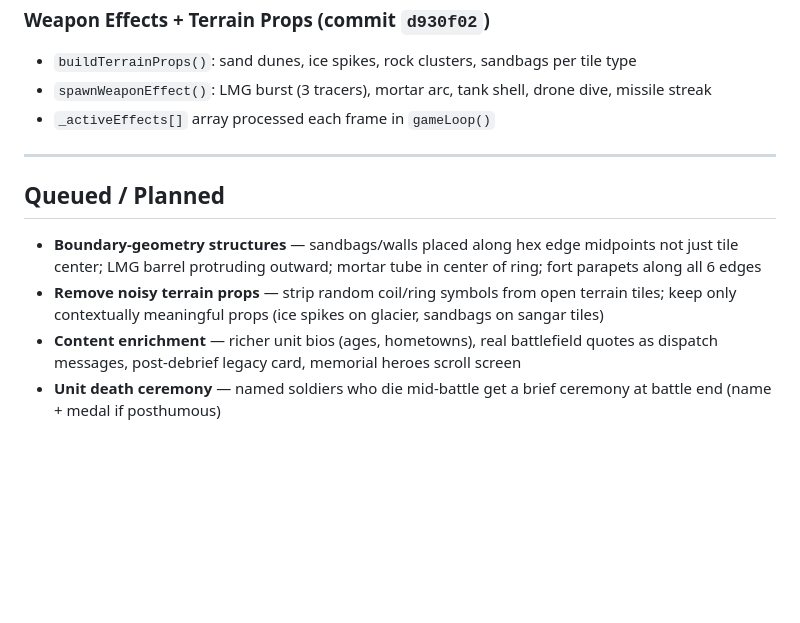
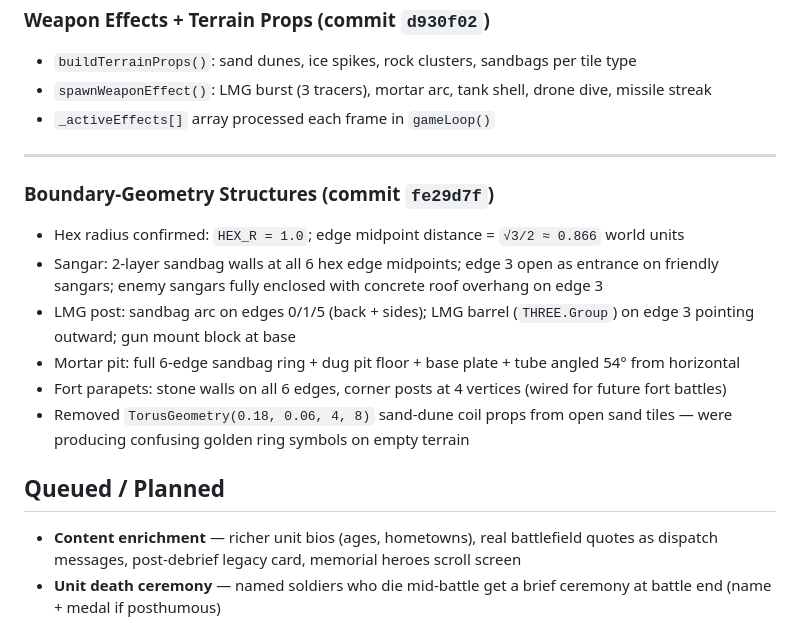
Before and after one commit to aaghran/military-game, a Markdown page: docs/DEVLOG.md, the part around the change. Rendered like a GitHub page; blank space fills up the shorter version.

Commit message:
docs: update DEVLOG — boundary geometry structures, visual overhaul complete

```diff
--- a/docs/DEVLOG.md
+++ b/docs/DEVLOG.md
@@ -110,10 +110,15 @@
 
 ---
 
+### Boundary-Geometry Structures (commit `fe29d7f`)
+- Hex radius confirmed: `HEX_R = 1.0`; edge midpoint distance = `√3/2 ≈ 0.866` world units
+- Sangar: 2-layer sandbag walls at all 6 hex edge midpoints; edge 3 open as entrance on friendly sangars; enemy sangars fully enclosed with concrete roof overhang on edge 3
+- LMG post: sandbag arc on edges 0/1/5 (back + sides); LMG barrel (`THREE.Group`) on edge 3 pointing outward; gun mount block at base
+- Mortar pit: full 6-edge sandbag ring + dug pit floor + base plate + tube angled 54° from horizontal
+- Fort parapets: stone walls on all 6 edges, corner posts at 4 vertices (wired for future fort battles)
+- Removed `TorusGeometry(0.18, 0.06, 4, 8)` sand-dune coil props from open sand tiles — were producing confusing golden ring symbols on empty terrain
+
 ## Queued / Planned
-
-- **Boundary-geometry structures** — sandbags/walls placed along hex edge midpoints not just tile center; LMG barrel protruding outward; mortar tube in center of ring; fort parapets along all 6 edges
-- **Remove noisy terrain props** — strip random coil/ring symbols from open terrain tiles; keep only contextually meaningful props (ice spikes on glacier, sandbags on sangar tiles)
 - **Content enrichment** — richer unit bios (ages, hometowns), real battlefield quotes as dispatch messages, post-debrief legacy card, memorial heroes scroll screen
 - **Unit death ceremony** — named soldiers who die mid-battle get a brief ceremony at battle end (name + medal if posthumous)
 - **Audio** — war cries on battle start, ambient terrain sound (glacier wind, desert silence, monsoon rain)
```
